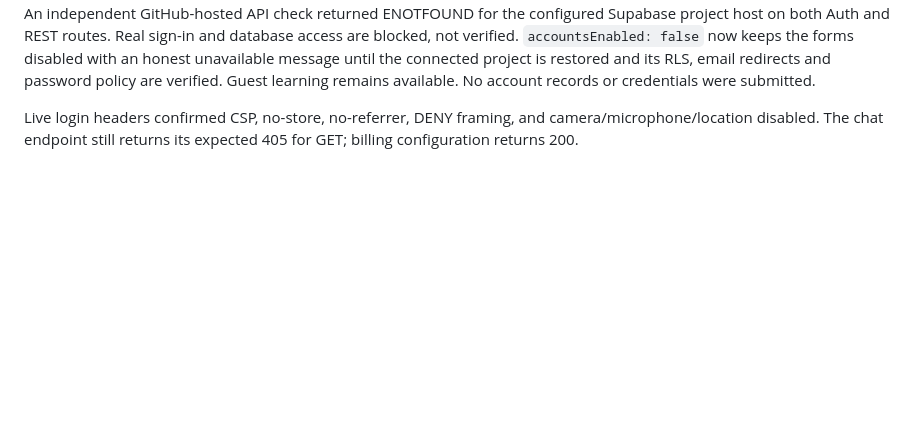
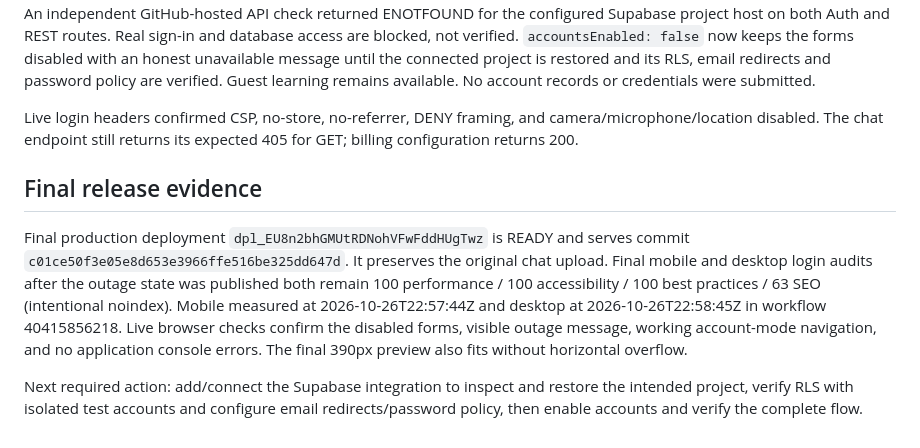
Before and after one commit to artffee/nautilusclaw-web, a Markdown page: docs/login-verification.md, the part around the change. Drawn GitHub-style; blank space fills up the shorter version.

Commit message:
Record final login audits and Supabase activation blocker [skip ci]

```diff
--- a/docs/login-verification.md
+++ b/docs/login-verification.md
@@ -87,3 +87,19 @@ learning remains available. No account records or credentials were submitted.
 Live login headers confirmed CSP, no-store, no-referrer, DENY framing, and
 camera/microphone/location disabled. The chat endpoint still returns its expected
 405 for GET; billing configuration returns 200.
+
+## Final release evidence
+
+Final production deployment `dpl_EU8n2bhGMUtRDNohVFwFddHUgTwz` is READY and
+serves commit `c01ce50f3e05e8d653e3966ffe516be325dd647d`. It preserves the
+original chat upload. Final mobile and desktop login audits after the outage
+state was published both remain 100 performance / 100 accessibility /
+100 best practices / 63 SEO (intentional noindex). Mobile measured at
+2026-10-26T22:57:44Z and desktop at 2026-10-26T22:58:45Z in workflow
+40415856218. Live browser checks confirm the disabled forms, visible outage
+message, working account-mode navigation, and no application console errors.
+The final 390px preview also fits without horizontal overflow.
+
+Next required action: add/connect the Supabase integration to inspect and restore
+the intended project, verify RLS with isolated test accounts and configure email
+redirects/password policy, then enable accounts and verify the complete flow.
```
